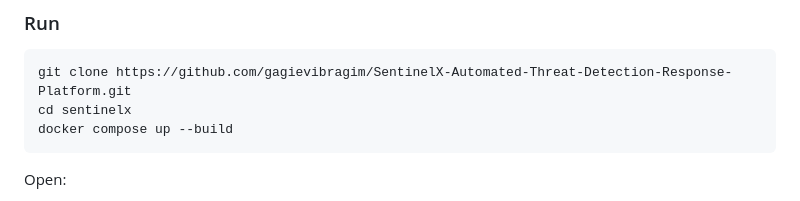
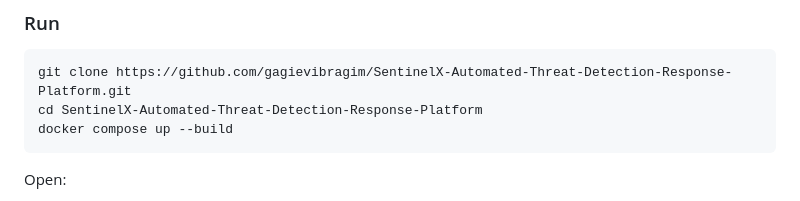
Before and after one commit to gagievibragim/SentinelX-Automated-Threat-Detection-Response-Platform, a Markdown page: README.md, the part around the change. GitHub-like rendering.

Commit message:
Update README.md
Update "cd SentinelX-Automated-Threat-Detection-Response-Platform"

````diff
--- a/README.md
+++ b/README.md
@@ -96,7 +96,7 @@ Included rules cover:
 
 ```bash
 git clone https://github.com/gagievibragim/SentinelX-Automated-Threat-Detection-Response-Platform.git
-cd sentinelx
+cd SentinelX-Automated-Threat-Detection-Response-Platform
 docker compose up --build
 ```
 
````
